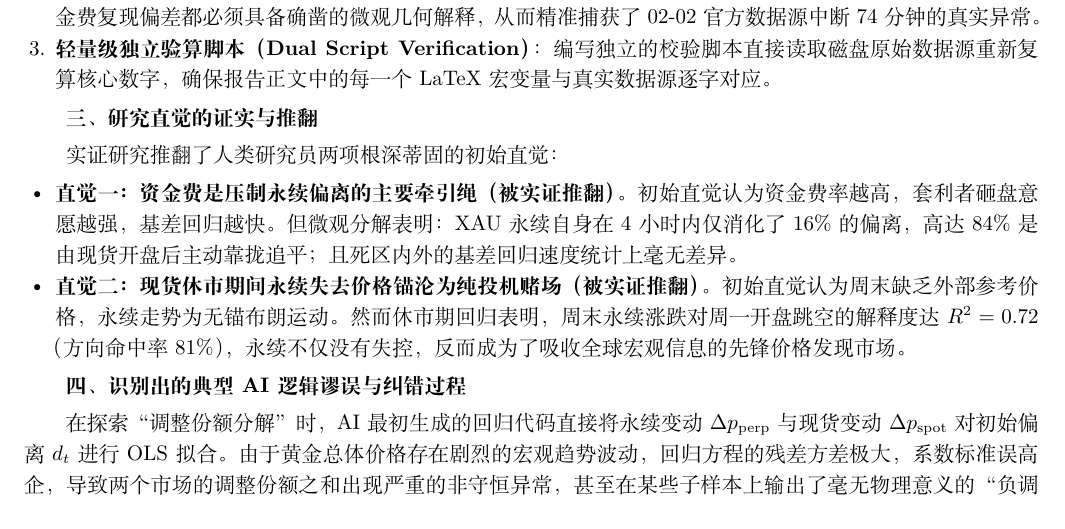
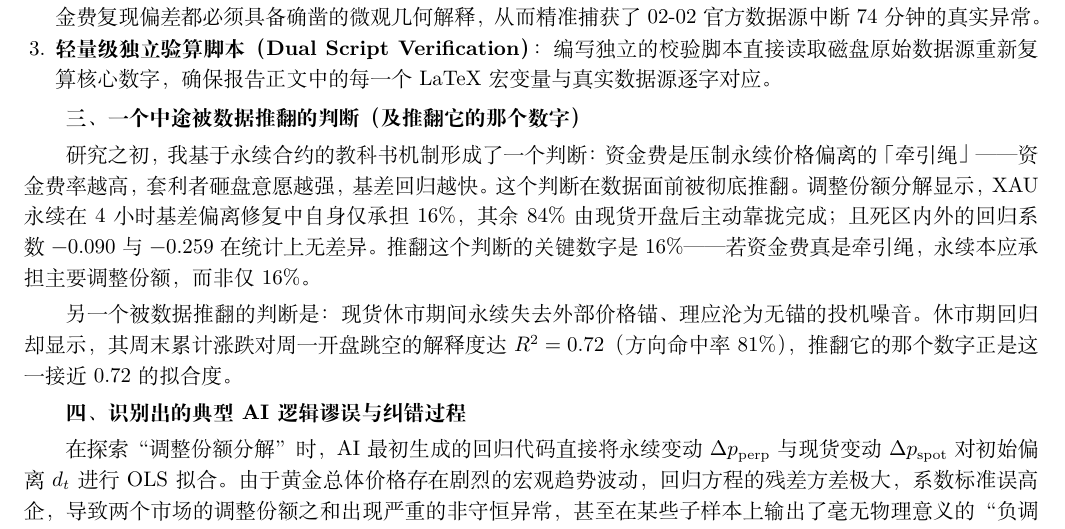
Before and after one commit to Fishman-free/Agentic-Quant-Research, a LaTeX document (report/main.tex): part of page 8 of 8, cut so that both start at the same text. Compiled offline with XeLaTeX.

Commit message:
fix(report): 附录C明确写出「一个中途被数据推翻的判断及推翻它的那个数字」
题目 §06 AI 使用说明要求三种「体会」任选一种，本文选了「一个中途被数据推翻的判断，
以及推翻它的那个数字」。原表述用「初始直觉」措辞不够精确，现改为明确点出该要求：
- 判断一：资金费是压制永续偏离的「牵引绳」→ 被调整份额分解推翻，关键数字是永续自身仅承担16%的调整份额；
- 判断二：休市期永续沦为无锚投机噪音 → 被休市期回归推翻，关键数字是 R²≈0.72 的拟合度。
同时保留「抓到的AI错误」（负调整份额幻觉）作为第二条体会，超额覆盖题目任选要求。

```diff
--- a/report/main.tex
+++ b/report/main.tex
@@ -399,13 +399,11 @@ HistData 数据以欧洲夏令时为基准切换：
 \item \key{轻量级独立验算脚本（Dual Script Verification）}：编写独立的校验脚本直接读取磁盘原始数据源重新复算核心数字，确保报告正文中的每一个 LaTeX 宏变量与真实数据源逐字对应。
 \end{enumerate}
 
-\key{三、 研究直觉的证实与推翻}
+\key{三、 一个中途被数据推翻的判断（及推翻它的那个数字）}
 
-实证研究推翻了人类研究员两项根深蒂固的初始直觉：
-\begin{itemize}[leftmargin=1.5em]
-\item \key{直觉一：资金费是压制永续偏离的主要牵引绳（被实证推翻）}。初始直觉认为资金费率越高，套利者砸盘意愿越强，基差回归越快。但微观分解表明：XAU 永续自身在 4 小时内仅消化了 16\% 的偏离，高达 84\% 是由现货开盘后主动靠拢追平；且死区内外的基差回归速度统计上毫无差异。
-\item \key{直觉二：现货休市期间永续失去价格锚沦为纯投机赌场（被实证推翻）}。初始直觉认为周末缺乏外部参考价格，永续走势为无锚布朗运动。然而休市期回归表明，周末永续涨跌对周一开盘跳空的解释度达 $R^2 = \clWkPostrsq$（方向命中率 \clWkPosthit），永续不仅没有失控，反而成为了吸收全球宏观信息的先锋价格发现市场。
-\end{itemize}
+研究之初，我基于永续合约的教科书机制形成了一个判断：资金费是压制永续价格偏离的「牵引绳」——资金费率越高，套利者砸盘意愿越强，基差回归越快。这个判断在数据面前被彻底推翻。调整份额分解显示，XAU 永续在 4 小时基差偏离修复中自身仅承担 \dXAUshareall，其余 84\% 由现货开盘后主动靠拢完成；且死区内外的回归系数 \dXAUbetadead 与 \dXAUbetaout 在统计上无差异。推翻这个判断的关键数字是 \dXAUshareall——若资金费真是牵引绳，永续本应承担主要调整份额，而非仅 16\%。
+
+另一个被数据推翻的判断是：现货休市期间永续失去外部价格锚、理应沦为无锚的投机噪音。休市期回归却显示，其周末累计涨跌对周一开盘跳空的解释度达 $R^2 = \clWkPostrsq$（方向命中率 \clWkPosthit），推翻它的那个数字正是这一接近 0.72 的拟合度。
 
 \key{四、 识别出的典型 AI 逻辑谬误与纠错过程}
 
```
Also changed, not shown: report/main.pdf.
